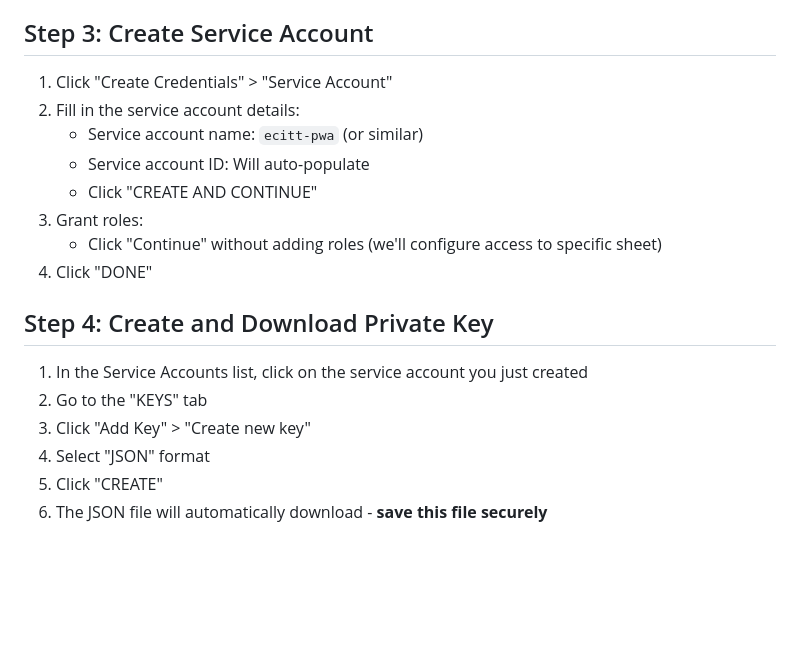
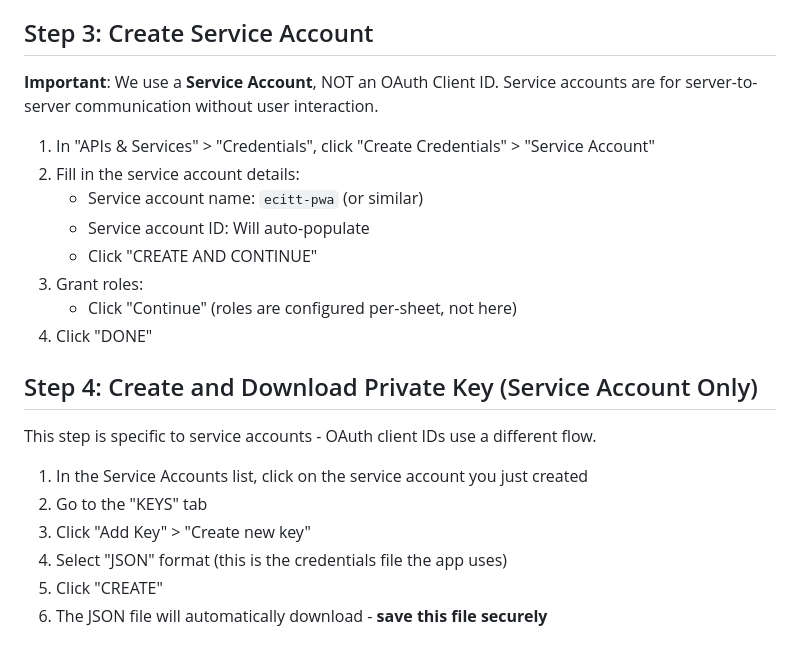
Before and after one commit to jamescsimon/USC-BEAD-Lab-ECITT, a Markdown page: GOOGLE_SHEETS_SETUP.md, the part around the change. Rendered like a GitHub page; blank space fills up the shorter version.

Commit message:
docs: clarify we use service account, not OAuth client ID

```diff
--- a/GOOGLE_SHEETS_SETUP.md
+++ b/GOOGLE_SHEETS_SETUP.md
@@ -43,21 +43,25 @@
 
 ## Step 3: Create Service Account
 
-1. Click "Create Credentials" > "Service Account"
+**Important**: We use a **Service Account**, NOT an OAuth Client ID. Service accounts are for server-to-server communication without user interaction.
+
+1. In "APIs & Services" > "Credentials", click "Create Credentials" > "Service Account"
 2. Fill in the service account details:
    - Service account name: `ecitt-pwa` (or similar)
    - Service account ID: Will auto-populate
    - Click "CREATE AND CONTINUE"
 3. Grant roles:
-   - Click "Continue" without adding roles (we'll configure access to specific sheet)
+   - Click "Continue" (roles are configured per-sheet, not here)
 4. Click "DONE"
 
-## Step 4: Create and Download Private Key
+## Step 4: Create and Download Private Key (Service Account Only)
+
+This step is specific to service accounts - OAuth client IDs use a different flow.
 
 1. In the Service Accounts list, click on the service account you just created
 2. Go to the "KEYS" tab
 3. Click "Add Key" > "Create new key"
-4. Select "JSON" format
+4. Select "JSON" format (this is the credentials file the app uses)
 5. Click "CREATE"
 6. The JSON file will automatically download - **save this file securely**
 
```
